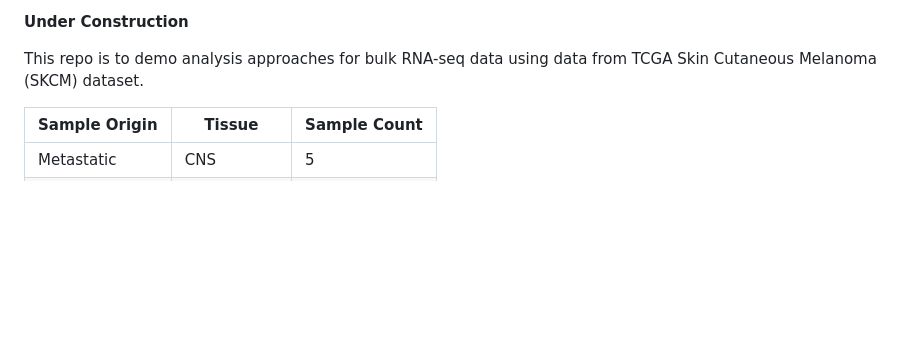
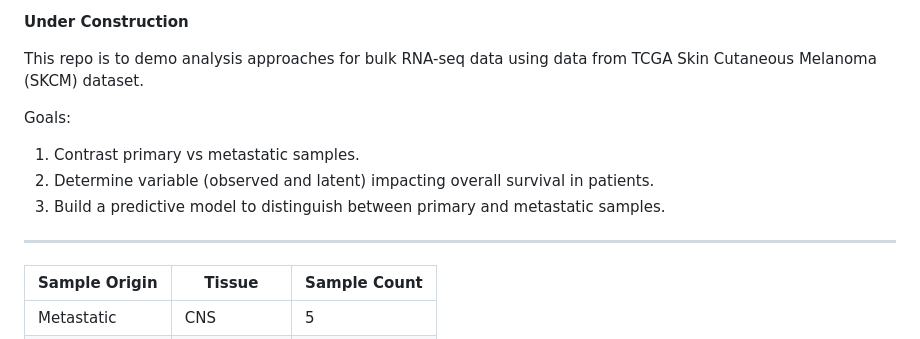
Before and after one commit to SciOmics/TCGA_Melanoma_RNASeq, a Markdown page: README.md, the part around the change. Rendered like a GitHub page; blank space fills up the shorter version.

Commit message:
added goals

```diff
--- a/README.md
+++ b/README.md
@@ -2,6 +2,12 @@
 
 This repo is to demo analysis approaches for bulk RNA-seq data using data from TCGA Skin Cutaneous Melanoma (SKCM) dataset.
 
+Goals:
+1) Contrast primary vs metastatic samples.
+2) Determine variable (observed and latent) impacting overall survival in patients.
+3) Build a predictive model to distinguish between primary and metastatic samples.
+
+___
 
 | Sample Origin | Tissue | Sample Count |
 | --- | --- | --- |
```
